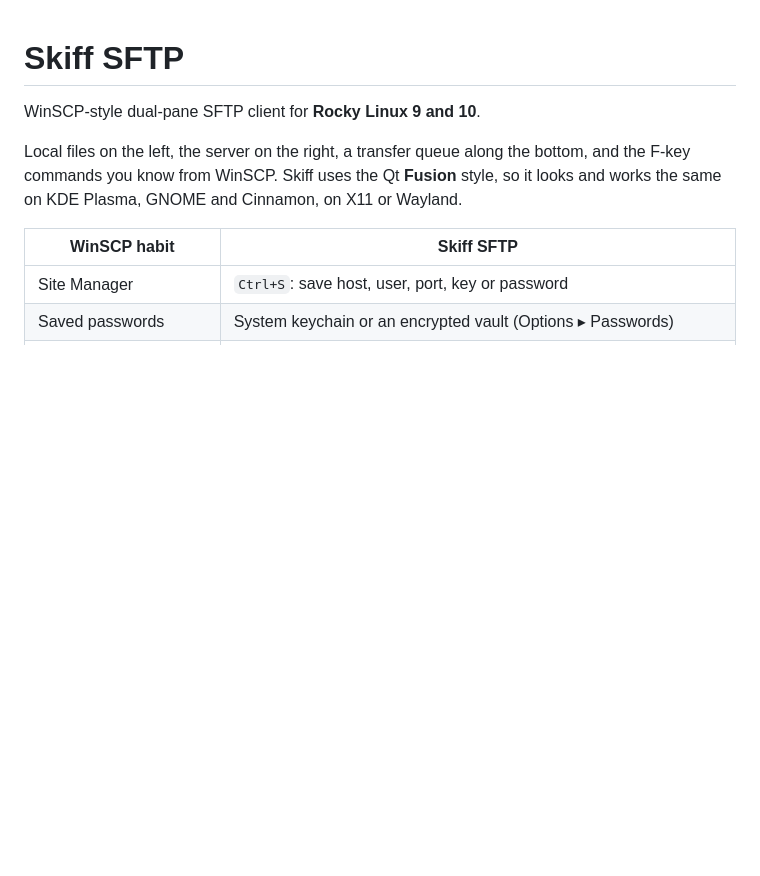
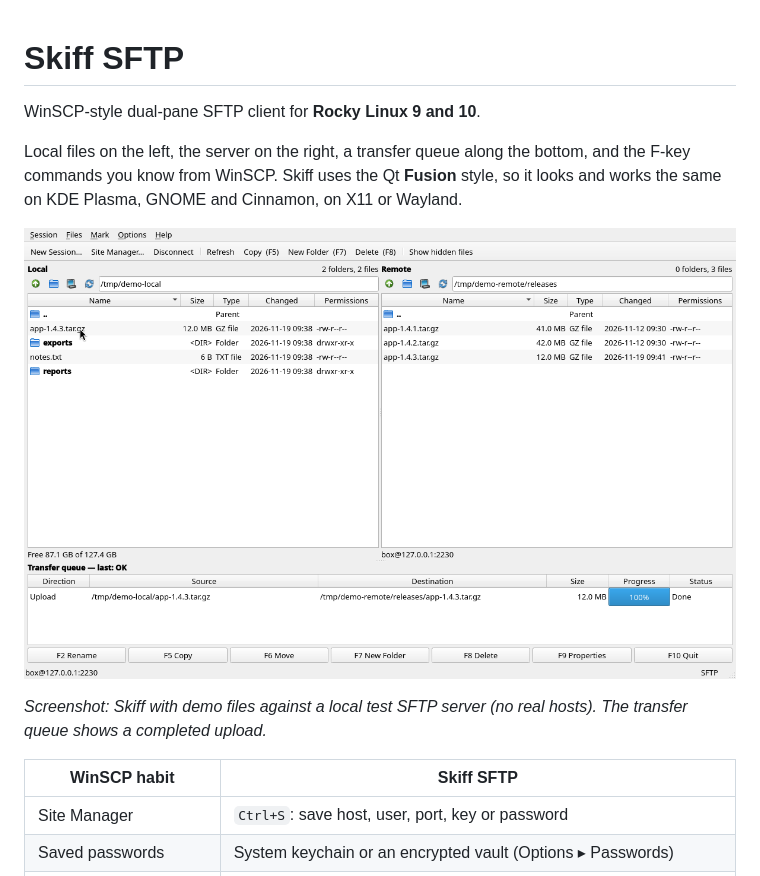
Before and after one commit to anderson-computer/skiff, a Markdown page: README.md, the part around the change. Drawn GitHub-style; pictures changed too: docs/images/skiff-main.png (added); blank space fills up the shorter version.

Commit message:
README: add real Skiff screenshot (demo files, local test SFTP server)

```diff
--- a/README.md
+++ b/README.md
@@ -6,6 +6,10 @@ Local files on the left, the server on the right, a transfer queue along the
 bottom, and the F-key commands you know from WinSCP. Skiff uses the Qt
 **Fusion** style, so it looks and works the same on KDE Plasma, GNOME and
 Cinnamon, on X11 or Wayland.
+
+![Skiff dual-pane SFTP window: local files on the left, a remote server on the right, and a finished upload in the transfer queue](docs/images/skiff-main.png)
+
+*Screenshot: Skiff with demo files against a local test SFTP server (no real hosts). The transfer queue shows a completed upload.*
 
 | WinSCP habit | Skiff SFTP |
 |---|---|
```
